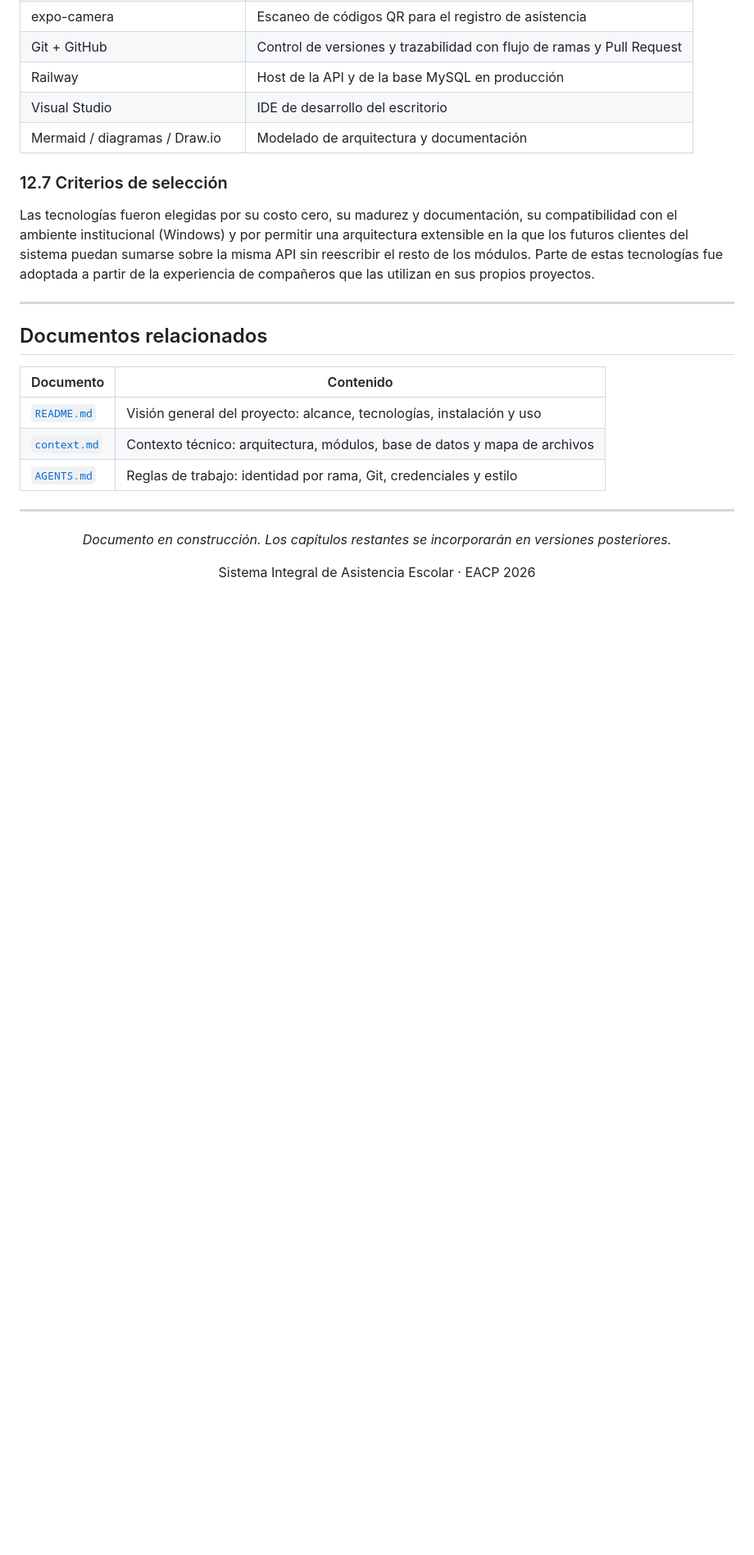
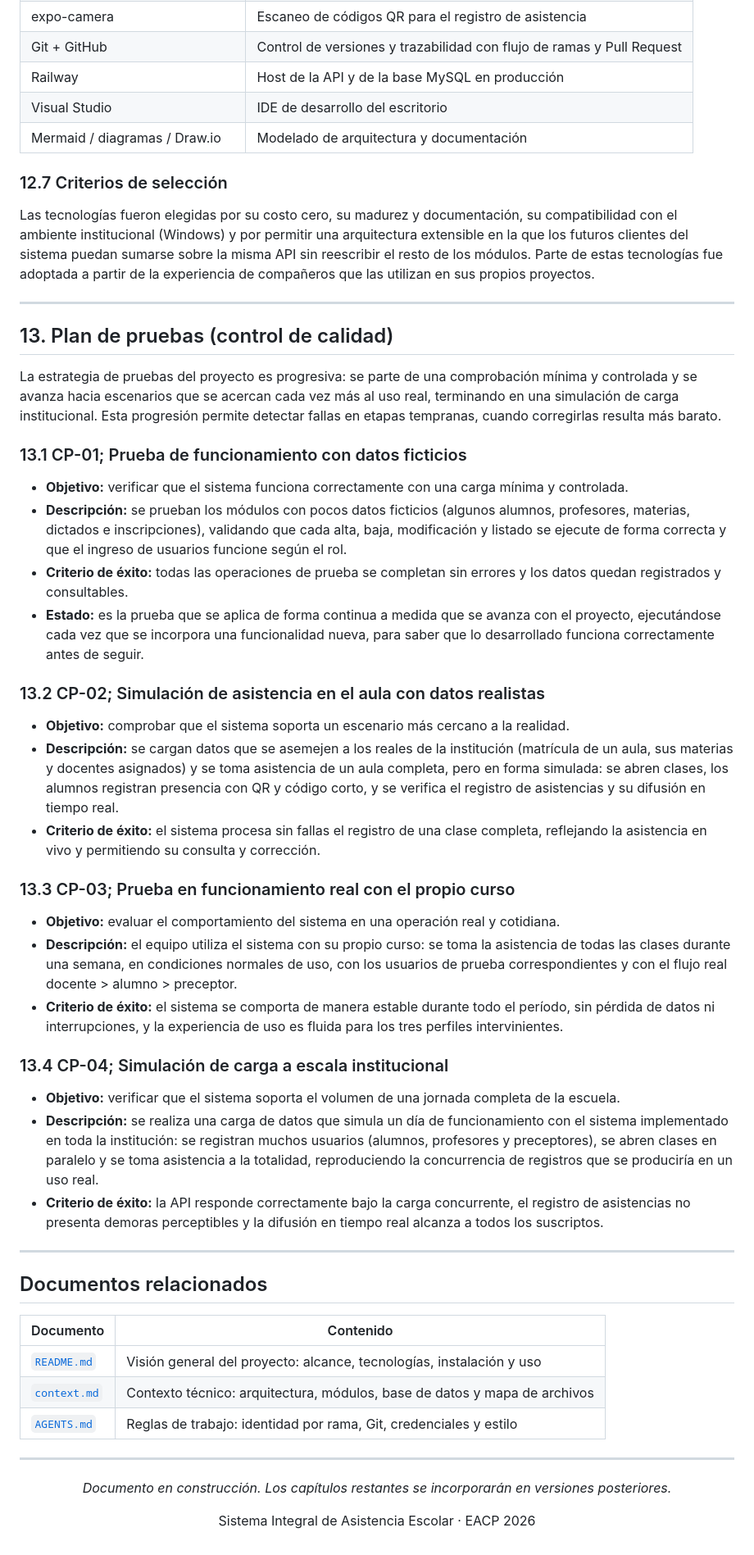
Before and after one commit to JuanI19T/Sistema_Asistencia, a Markdown page: Documentacion/documentacion-tecnica-munafo.md, the part around one of its changes. Shown at 82% size. GitHub-like rendering; blank space fills up the shorter version.

Commit message:
Agrego el plan de pruebas a la documentacion
Incorpora la seccion 13 con la estrategia progresiva de control de calidad: CP-01 prueba con datos ficticios, CP-02 simulacion de asistencia en el aula, CP-03 prueba en funcionamiento real con el propio curso y CP-04 simulacion de carga a escala institucional.

No modifica el contenido de las secciones anteriores.

```diff
--- a/Documentacion/documentacion-tecnica-munafo.md
+++ b/Documentacion/documentacion-tecnica-munafo.md
@@ -1053,6 +1054,59 @@ propios proyectos.
 
 ---
 
+<a id="s13"></a>
+
+## 13. Plan de pruebas (control de calidad)
+
+La estrategia de pruebas del proyecto es progresiva: se parte de una comprobación mínima y controlada y
+se avanza hacia escenarios que se acercan cada vez más al uso real, terminando en una simulación de
+carga institucional. Esta progresión permite detectar fallas en etapas tempranas, cuando corregirlas
+resulta más barato.
+
+### 13.1 CP-01; Prueba de funcionamiento con datos ficticios
+
+- **Objetivo:** verificar que el sistema funciona correctamente con una carga mínima y controlada.
+- **Descripción:** se prueban los módulos con pocos datos ficticios (algunos alumnos, profesores,
+  materias, dictados e inscripciones), validando que cada alta, baja, modificación y listado se
+  ejecute de forma correcta y que el ingreso de usuarios funcione según el rol.
+- **Criterio de éxito:** todas las operaciones de prueba se completan sin errores y los datos quedan
+  registrados y consultables.
+- **Estado:** es la prueba que se aplica de forma continua a medida que se avanza con el proyecto,
+  ejecutándose cada vez que se incorpora una funcionalidad nueva, para saber que lo desarrollado
+  funciona correctamente antes de seguir.
+
+### 13.2 CP-02; Simulación de asistencia en el aula con datos realistas
+
+- **Objetivo:** comprobar que el sistema soporta un escenario más cercano a la realidad.
+- **Descripción:** se cargan datos que se asemejen a los reales de la institución (matrícula de un
+  aula, sus materias y docentes asignados) y se toma asistencia de un aula completa, pero en forma
+  simulada: se abren clases, los alumnos registran presencia con QR y código corto, y se verifica el
+  registro de asistencias y su difusión en tiempo real.
+- **Criterio de éxito:** el sistema procesa sin fallas el registro de una clase completa, reflejando la
+  asistencia en vivo y permitiendo su consulta y corrección.
+
+### 13.3 CP-03; Prueba en funcionamiento real con el propio curso
+
+- **Objetivo:** evaluar el comportamiento del sistema en una operación real y cotidiana.
+- **Descripción:** el equipo utiliza el sistema con su propio curso: se toma la asistencia de todas
+  las clases durante una semana, en condiciones normales de uso, con los usuarios de prueba
+  correspondientes y con el flujo real docente > alumno > preceptor.
+- **Criterio de éxito:** el sistema se comporta de manera estable durante todo el período, sin pérdida
+  de datos ni interrupciones, y la experiencia de uso es fluida para los tres perfiles intervinientes.
+
+### 13.4 CP-04; Simulación de carga a escala institucional
+
+- **Objetivo:** verificar que el sistema soporta el volumen de una jornada completa de la escuela.
+- **Descripción:** se realiza una carga de datos que simula un día de funcionamiento con el sistema
+  implementado en toda la institución: se registran muchos usuarios (alumnos, profesores y
+  preceptores), se abren clases en paralelo y se toma asistencia a la totalidad, reproduciendo la
+  concurrencia de registros que se produciría en un uso real.
+- **Criterio de éxito:** la API responde correctamente bajo la carga concurrente, el registro de
+  asistencias no presenta demoras perceptibles y la difusión en tiempo real alcanza a todos los
+  suscriptos.
+
+---
+
 ## Documentos relacionados
 
 | Documento | Contenido |
```
Also changed, not shown: other parts of Documentacion/documentacion-tecnica-munafo.md (+1 -0 lines).
